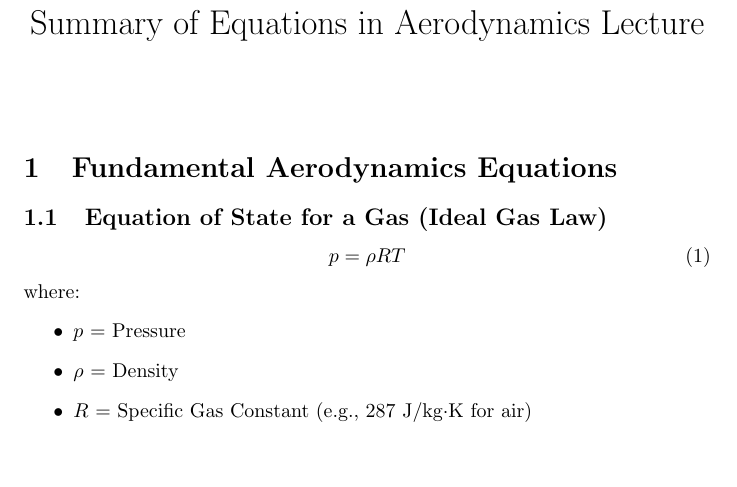
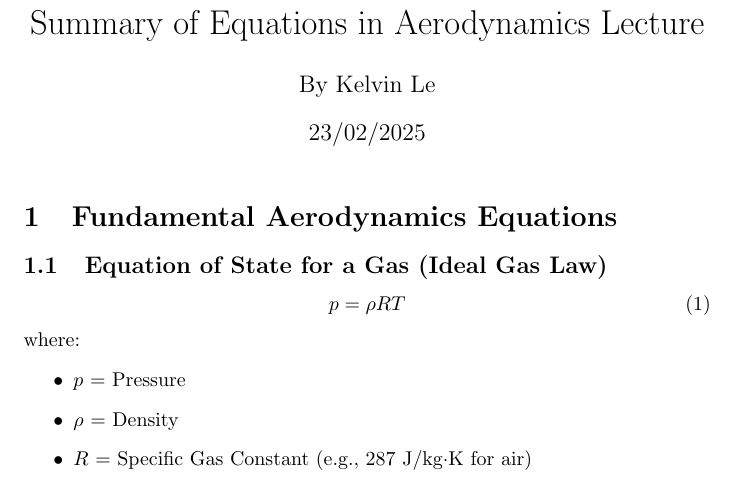
Before and after one commit to bocho0600/Notes, a LaTeX document (EGB243-Aircraft_System/egb243_notes.tex): part of page 1 of 3, cut so that both start at the same text, the shorter picture padded with empty space. Compiled offline with pdfLaTeX.

Commit message:
Update aerodynamics lecture notes with author and date, and adjust generated files

```diff
--- a/EGB243-Aircraft_System/egb243_notes.tex
+++ b/EGB243-Aircraft_System/egb243_notes.tex
@@ -6,8 +6,8 @@
 \begin{document}
 
 \title{Summary of Equations in Aerodynamics Lecture}
-\author{}
-\date{}
+\author{By Kelvin Le}
+\date{23/02/2025}
 \maketitle
 
 \section{Fundamental Aerodynamics Equations}
```
Also changed, not shown: EGB243-Aircraft_System/egb243_notes.pdf, 4 other files.
